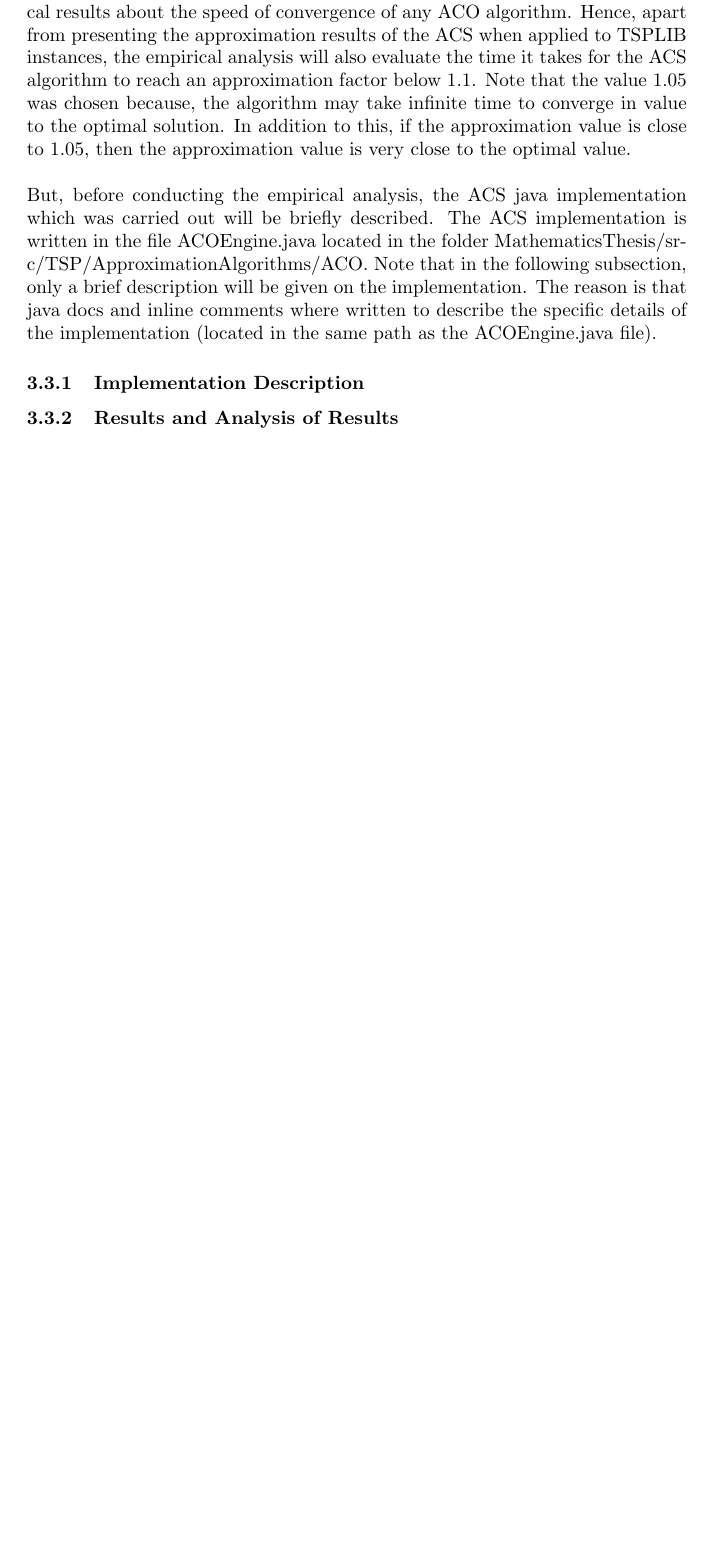
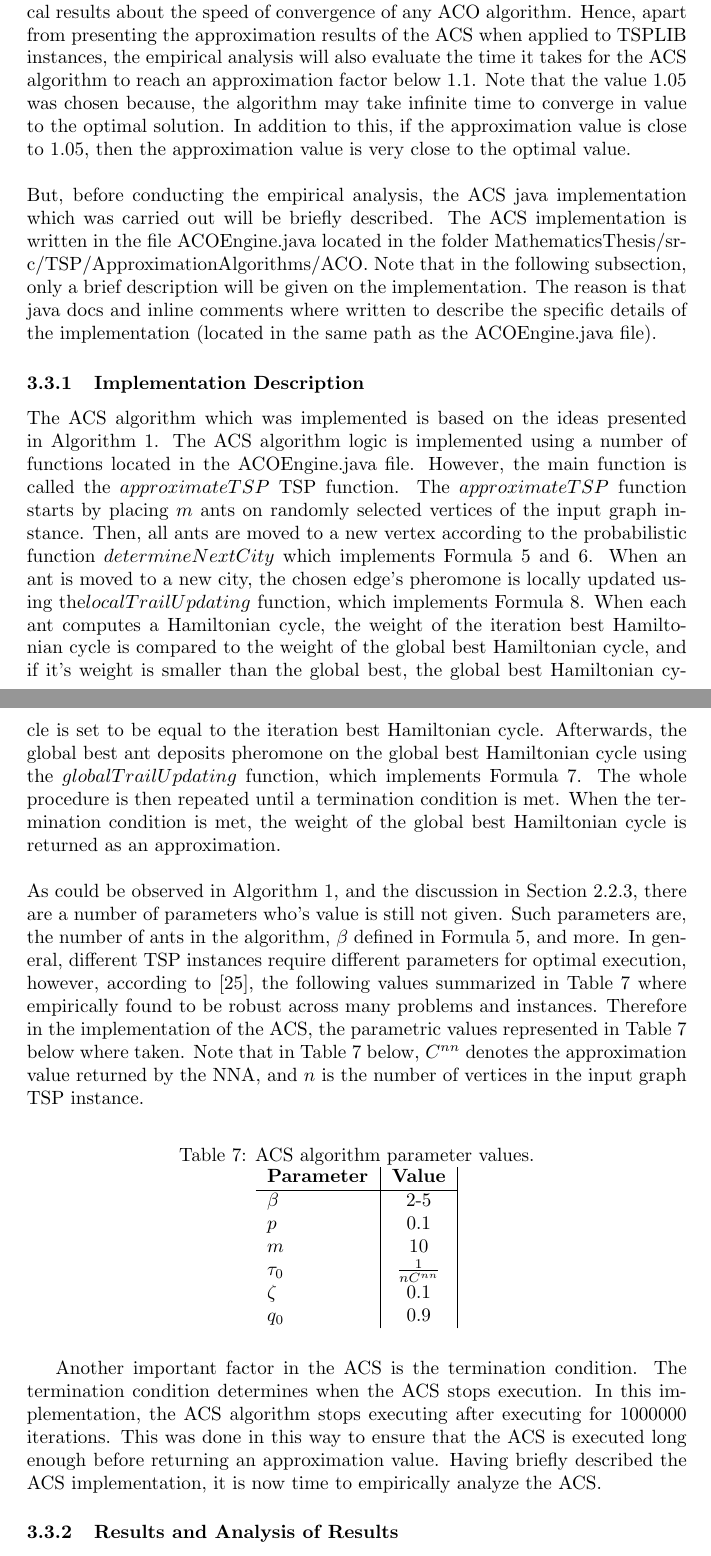
Before and after one commit to dillu24/Mathematics_Thesis, a LaTeX document (write_up_better.tex): part of page 69 of 73 before the commit and two parts of pages 69 and 70 of 74 after it, the two joined at a grey line, cut so that both start at the same text, the shorter picture padded with empty space. Compiled offline with pdfLaTeX; an older LaTeX class or package is replaced by its successor.

Commit message:
added some acs analysis

```diff
--- a/write_up_better.tex
+++ b/write_up_better.tex
@@ -1541,4 +1541,23 @@ Comparing Table \ref{tab:NNA_further_results} with Table \ref{tab:Tamsa_further}
 As already described, the main aim of this section is to empirically analyze the ACS algorithm when applied to the TSP. Unlike the TAMSA and the NNA, no theoretical bound is known for the ACS algorithm when applied to the TSP. On the other hand, as discussed in Section \ref{section_ACO}, what is known is that if the ACS is given enough time, it will converge in value to the optimal solution. In addition to this, it was also argued in Section \ref{section_ACO} that, there are no theoretical results about the speed of convergence of any ACO algorithm. Hence, apart from presenting the approximation results of the ACS when applied to TSPLIB instances, the empirical analysis will also evaluate the time it takes for the ACS algorithm to reach an approximation factor below 1.1. Note that the value 1.05 was chosen because, the algorithm may take infinite time to converge in value to the optimal solution. In addition to this, if the approximation value is close to 1.05, then the approximation value is very close to the optimal value.\\\\
 But, before conducting the empirical analysis, the ACS java implementation which was carried out will be briefly described. The ACS implementation is written in the file ACOEngine.java located in the folder MathematicsThesis/src/TSP/ApproximationAlgorithms/ACO. Note that in the following subsection, only a brief description will be given on the implementation. The reason is that java docs and inline comments where written to describe the specific details of the implementation (located in the same path as the ACOEngine.java file).
 \subsubsection{Implementation Description}
+\label{acs_impl}
+The ACS algorithm which was implemented is based on the ideas presented in Algorithm \ref{ACO_ALG}. The ACS algorithm logic is implemented using a number of functions located in the ACOEngine.java file. However, the main function is called the $approximateTSP$ TSP function. The $approximateTSP$ function starts by placing $m$ ants on randomly selected vertices of the input graph instance. Then, all ants are moved to a new vertex according to the probabilistic function $determineNextCity$ which implements Formula \ref{eq:aco1} and \ref{eq:aco2}. When an ant is moved to a new city, the chosen edge's pheromone is locally updated using the$localTrailUpdating$ function, which implements Formula \ref{eq:aco4}. When each ant computes a Hamiltonian cycle, the weight of the iteration best Hamiltonian cycle is compared to the weight of the global best Hamiltonian cycle, and if it's weight is smaller than the global best, the global best Hamiltonian cycle is set to be equal to the iteration best Hamiltonian cycle. Afterwards, the global best ant deposits pheromone on the global best Hamiltonian cycle using the $globalTrailUpdating$ function, which implements Formula \ref{eq:aco3}. The whole procedure is then repeated until a termination condition is met. When the termination condition is met, the weight of the global best Hamiltonian cycle is returned as an approximation.\\\\
+As could be observed in Algorithm \ref{ACO_ALG}, and the discussion in Section \ref{section_ACO}, there are a number of parameters who's value is still not given. Such parameters are, the number of ants in the algorithm, $\beta$ defined in Formula \ref{eq:aco1}, and more. In general, different TSP instances require different parameters for optimal execution, however, according to \cite{dorigo_stutzle_thomas_2004}, the following values summarized in Table \ref{tab:param} where empirically found to be robust across many problems and instances. Therefore in the implementation of the ACS, the parametric values represented in Table \ref{tab:param} below where taken. Note that in Table \ref{tab:param} below, $C^{nn}$ denotes the approximation value returned by the NNA, and $n$ is the number of vertices in the input graph TSP instance.
+\begin{table}[H]
+    \caption{ACS algorithm parameter values.}
+    \centering
+    \label{tab:param}
+    \begin{tabular}{l|c|} % <-- Alignments: 1st column left, 2nd middle and 3rd right, with vertical lines in between
+      \textbf{Parameter} & \textbf{Value}\\
+      \hline
+    $\beta$ & 2-5\\
+    $p$ & 0.1\\
+    $m$ & 10\\
+    $\tau_0$ & $\frac{1}{nC^{nn}}$\\
+    $\zeta$ & 0.1\\
+    $q_0$  & 0.9
+    \end{tabular}
+\end{table}
+Another important factor in the ACS is the termination condition. The termination condition determines when the ACS stops execution. In this implementation, the ACS algorithm stops executing after executing for 1000000 iterations. This was done in this way to ensure that the ACS is executed long enough before returning an approximation value. Having briefly described the ACS implementation, it is now time to empirically analyze the ACS.
 \subsubsection{Results and Analysis of Results}
@@ -1545,6 +1565,6 @@ But, before conducting the empirical analysis, the ACS java implementation which
 %check how much sharp the bound is, and how much approximation ratio increases
 %approximate timing
-%do it for geo also maybe?
+%do timing for (r^2 d) only
 %say about terminating condition
 \subsection{Comparison of Approximations Between the ACS, the TAMSA, and the NNA}
 \newpage
```
Also changed, not shown: write_up_better.pdf, write_up_better.tex (1 more changed lines), 2 other files.
